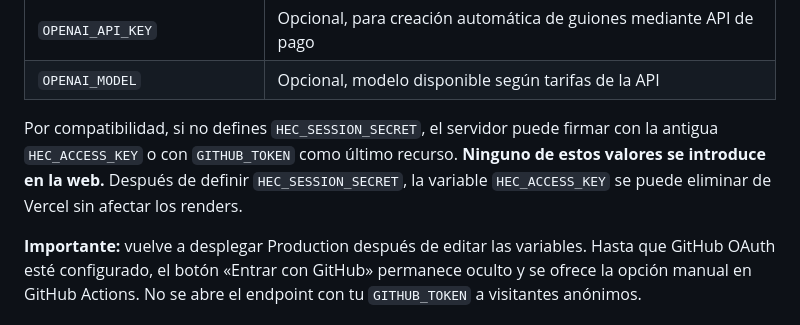
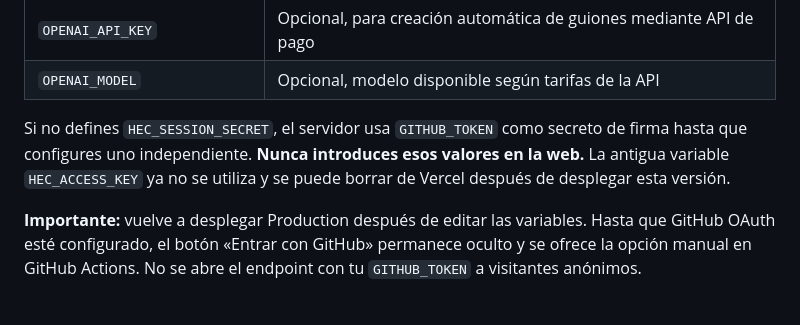
Before and after one commit to hecagus/Hecagus-Reels, a Markdown page: web/README.md, the part around the change. Rendered like a GitHub page.

Commit message:
Document complete removal of HEC_ACCESS_KEY and separate session secret

```diff
--- a/web/README.md
+++ b/web/README.md
@@ -32,7 +32,7 @@ En el proyecto Vercel `hecagus-reels`, Root Directory `web`, configura variables
 | `OPENAI_API_KEY` | Opcional, para creación automática de guiones mediante API de pago |
 | `OPENAI_MODEL` | Opcional, modelo disponible según tarifas de la API |
 
-Por compatibilidad, si no defines `HEC_SESSION_SECRET`, el servidor puede firmar con la antigua `HEC_ACCESS_KEY` o con `GITHUB_TOKEN` como último recurso. **Ninguno de estos valores se introduce en la web.** Después de definir `HEC_SESSION_SECRET`, la variable `HEC_ACCESS_KEY` se puede eliminar de Vercel sin afectar los renders.
+Si no defines `HEC_SESSION_SECRET`, el servidor usa `GITHUB_TOKEN` como secreto de firma hasta que configures uno independiente. **Nunca introduces esos valores en la web.** La antigua variable `HEC_ACCESS_KEY` ya no se utiliza y se puede borrar de Vercel después de desplegar esta versión.
 
 **Importante:** vuelve a desplegar Production después de editar las variables. Hasta que GitHub OAuth esté configurado, el botón «Entrar con GitHub» permanece oculto y se ofrece la opción manual en GitHub Actions. No se abre el endpoint con tu `GITHUB_TOKEN` a visitantes anónimos.
 
```
